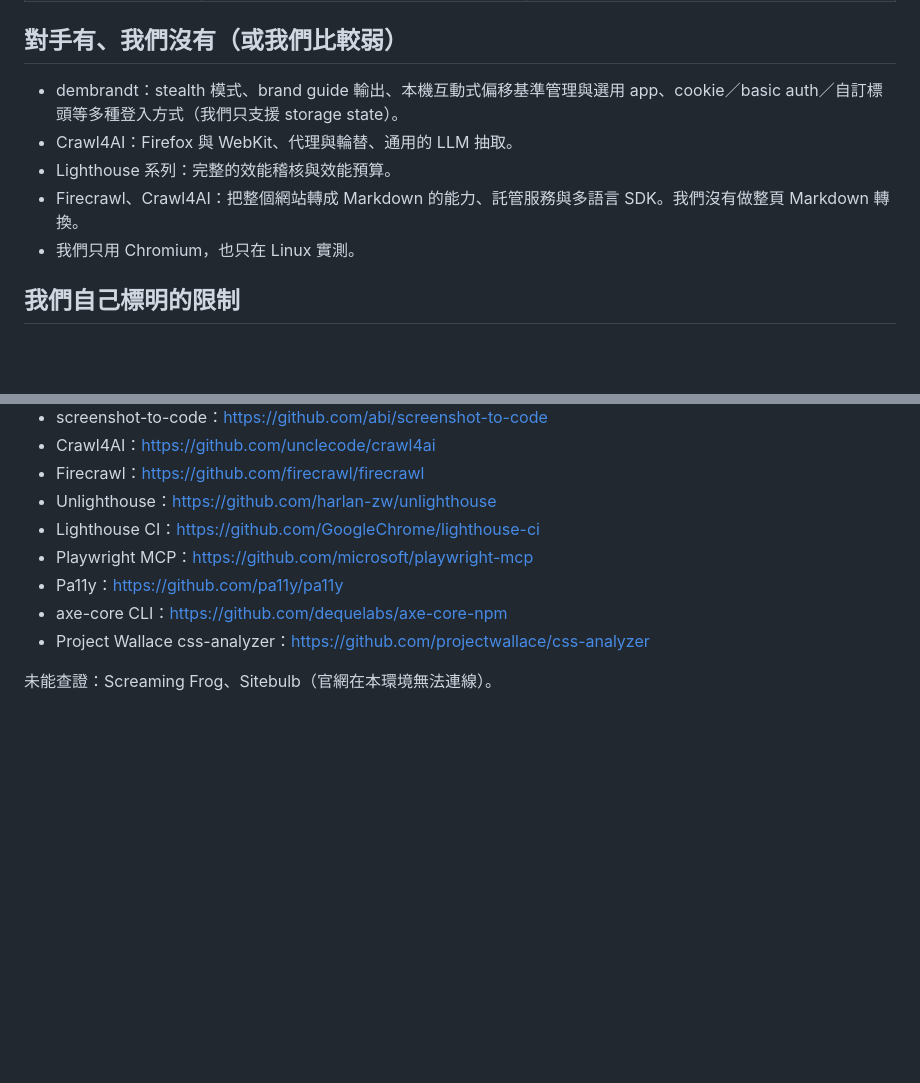
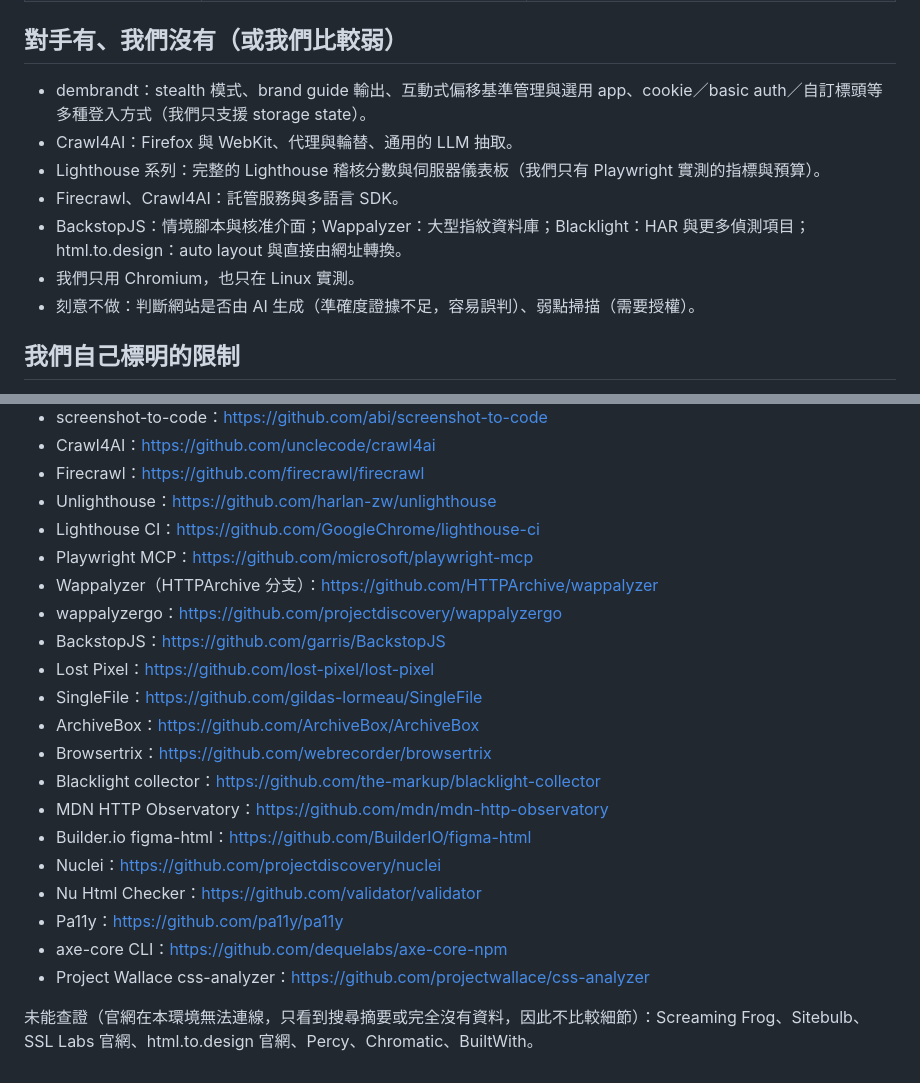
Before and after one commit to rocksk8/CODE, a Markdown page: docs/COMPARISON.md, 2 parts joined by grey strips. Drawn GitHub-style; blank space fills up the shorter version.

Commit message:
Update comparison doc with new features and honest gaps
Co-Authored-By: Claude Sonnet 5.5 <noreply@anthropic.com>
Claude-Session: https://claude.ai/code/session_018pabzm5A4jmDzbQN51ju2U

```diff
--- a/docs/COMPARISON.md
+++ b/docs/COMPARISON.md
@@ -39,11 +59,13 @@ site-explorer 是「把一個網站完整看一遍，再交給 AI 或工程師
 
 ## 對手有、我們沒有（或我們比較弱）
 
-- dembrandt：stealth 模式、brand guide 輸出、本機互動式偏移基準管理與選用 app、cookie／basic auth／自訂標頭等多種登入方式（我們只支援 storage state）。
+- dembrandt：stealth 模式、brand guide 輸出、互動式偏移基準管理與選用 app、cookie／basic auth／自訂標頭等多種登入方式（我們只支援 storage state）。
 - Crawl4AI：Firefox 與 WebKit、代理與輪替、通用的 LLM 抽取。
-- Lighthouse 系列：完整的效能稽核與效能預算。
-- Firecrawl、Crawl4AI：把整個網站轉成 Markdown 的能力、託管服務與多語言 SDK。我們沒有做整頁 Markdown 轉換。
+- Lighthouse 系列：完整的 Lighthouse 稽核分數與伺服器儀表板（我們只有 Playwright 實測的指標與預算）。
+- Firecrawl、Crawl4AI：託管服務與多語言 SDK。
+- BackstopJS：情境腳本與核准介面；Wappalyzer：大型指紋資料庫；Blacklight：HAR 與更多偵測項目；html.to.design：auto layout 與直接由網址轉換。
 - 我們只用 Chromium，也只在 Linux 實測。
+- 刻意不做：判斷網站是否由 AI 生成（準確度證據不足，容易誤判）、弱點掃描（需要授權）。
 
 ## 我們自己標明的限制
 
@@ -63,8 +85,20 @@ site-explorer 是「把一個網站完整看一遍，再交給 AI 或工程師
 - Unlighthouse：https://github.com/harlan-zw/unlighthouse
 - Lighthouse CI：https://github.com/GoogleChrome/lighthouse-ci
 - Playwright MCP：https://github.com/microsoft/playwright-mcp
+- Wappalyzer（HTTPArchive 分支）：https://github.com/HTTPArchive/wappalyzer
+- wappalyzergo：https://github.com/projectdiscovery/wappalyzergo
+- BackstopJS：https://github.com/garris/BackstopJS
+- Lost Pixel：https://github.com/lost-pixel/lost-pixel
+- SingleFile：https://github.com/gildas-lormeau/SingleFile
+- ArchiveBox：https://github.com/ArchiveBox/ArchiveBox
+- Browsertrix：https://github.com/webrecorder/browsertrix
+- Blacklight collector：https://github.com/the-markup/blacklight-collector
+- MDN HTTP Observatory：https://github.com/mdn/mdn-http-observatory
+- Builder.io figma-html：https://github.com/BuilderIO/figma-html
+- Nuclei：https://github.com/projectdiscovery/nuclei
+- Nu Html Checker：https://github.com/validator/validator
 - Pa11y：https://github.com/pa11y/pa11y
 - axe-core CLI：https://github.com/dequelabs/axe-core-npm
 - Project Wallace css-analyzer：https://github.com/projectwallace/css-analyzer
 
-未能查證：Screaming Frog、Sitebulb（官網在本環境無法連線）。
+未能查證（官網在本環境無法連線，只看到搜尋摘要或完全沒有資料，因此不比較細節）：Screaming Frog、Sitebulb、SSL Labs 官網、html.to.design 官網、Percy、Chromatic、BuiltWith。
```
Also changed, not shown: other parts of docs/COMPARISON.md (+20 -0 lines).
